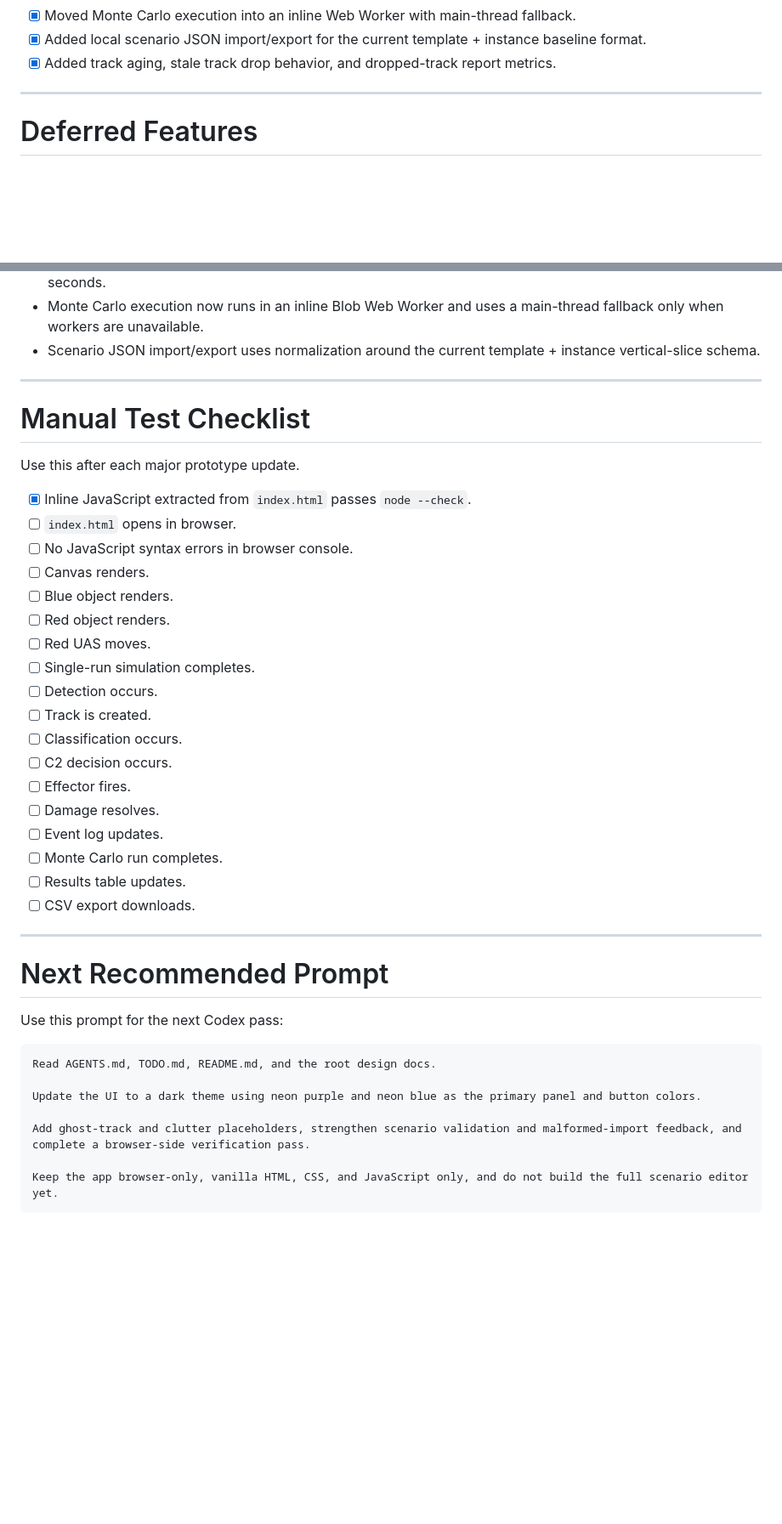
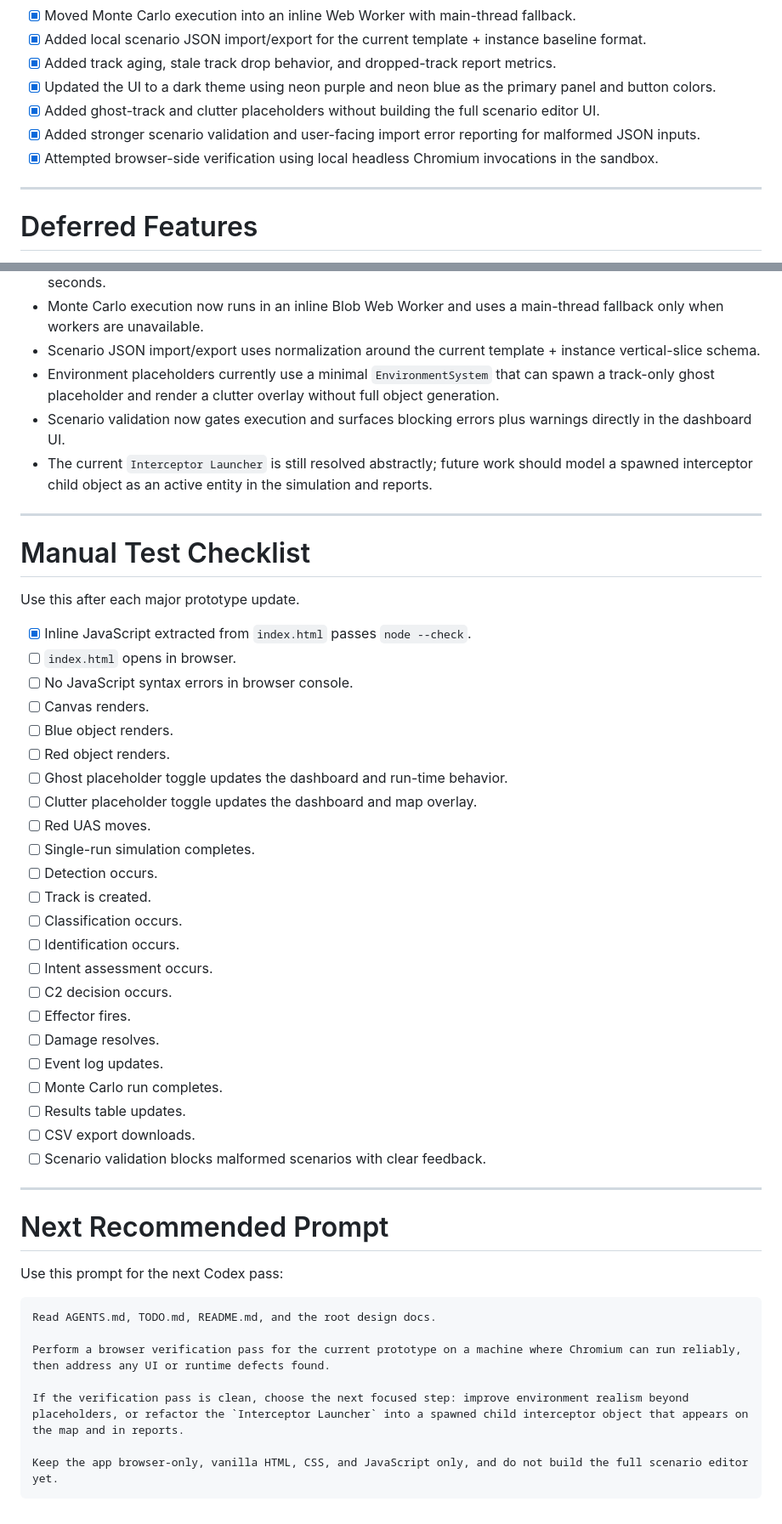
Before and after one commit to rmitchell745/Browser_CsUAS_Sim, a Markdown page: Docs/TODO.md, 2 parts joined by grey strips. Shown at 85% size. Rendered like a GitHub page; blank space fills up the shorter version.

````diff
--- a/Docs/TODO.md
+++ b/Docs/TODO.md
@@ -87,6 +87,10 @@ The current working prototype now includes:
 - [x] Moved Monte Carlo execution into an inline Web Worker with main-thread fallback.
 - [x] Added local scenario JSON import/export for the current template + instance baseline format.
 - [x] Added track aging, stale track drop behavior, and dropped-track report metrics.
+- [x] Updated the UI to a dark theme using neon purple and neon blue as the primary panel and button colors.
+- [x] Added ghost-track and clutter placeholders without building the full scenario editor UI.
+- [x] Added stronger scenario validation and user-facing import error reporting for malformed JSON inputs.
+- [x] Attempted browser-side verification using local headless Chromium invocations in the sandbox.
 
 ---
 
@@ -141,6 +143,9 @@ Do not implement until after the first vertical slice works.
 - Zero-delay follow-on state changes in the engagement chain enforce a minimum mechanical delay of `0.1` seconds.
 - Monte Carlo execution now runs in an inline Blob Web Worker and uses a main-thread fallback only when workers are unavailable.
 - Scenario JSON import/export uses normalization around the current template + instance vertical-slice schema.
+- Environment placeholders currently use a minimal `EnvironmentSystem` that can spawn a track-only ghost placeholder and render a clutter overlay without full object generation.
+- Scenario validation now gates execution and surfaces blocking errors plus warnings directly in the dashboard UI.
+- The current `Interceptor Launcher` is still resolved abstractly; future work should model a spawned interceptor child object as an active entity in the simulation and reports.
 
 ---
 
@@ -154,11 +159,15 @@ Use this after each major prototype update.
 - [ ] Canvas renders.
 - [ ] Blue object renders.
 - [ ] Red object renders.
+- [ ] Ghost placeholder toggle updates the dashboard and run-time behavior.
+- [ ] Clutter placeholder toggle updates the dashboard and map overlay.
 - [ ] Red UAS moves.
 - [ ] Single-run simulation completes.
 - [ ] Detection occurs.
 - [ ] Track is created.
 - [ ] Classification occurs.
+- [ ] Identification occurs.
+- [ ] Intent assessment occurs.
 - [ ] C2 decision occurs.
 - [ ] Effector fires.
 - [ ] Damage resolves.
@@ -166,6 +175,7 @@ Use this after each major prototype update.
 - [ ] Monte Carlo run completes.
 - [ ] Results table updates.
 - [ ] CSV export downloads.
+- [ ] Scenario validation blocks malformed scenarios with clear feedback.
 
 ---
 
@@ -176,9 +186,9 @@ Use this prompt for the next Codex pass:
 ```text
 Read AGENTS.md, TODO.md, README.md, and the root design docs.
 
-Update the UI to a dark theme using neon purple and neon blue as the primary panel and button colors.
+Perform a browser verification pass for the current prototype on a machine where Chromium can run reliably, then address any UI or runtime defects found.
 
-Add ghost-track and clutter placeholders, strengthen scenario validation and malformed-import feedback, and complete a browser-side verification pass.
+If the verification pass is clean, choose the next focused step: improve environment realism beyond placeholders, or refactor the `Interceptor Launcher` into a spawned child interceptor object that appears on the map and in reports.
 
 Keep the app browser-only, vanilla HTML, CSS, and JavaScript only, and do not build the full scenario editor yet.
 ```
````
Also changed, not shown: other parts of Docs/TODO.md (+12 -14 lines).
